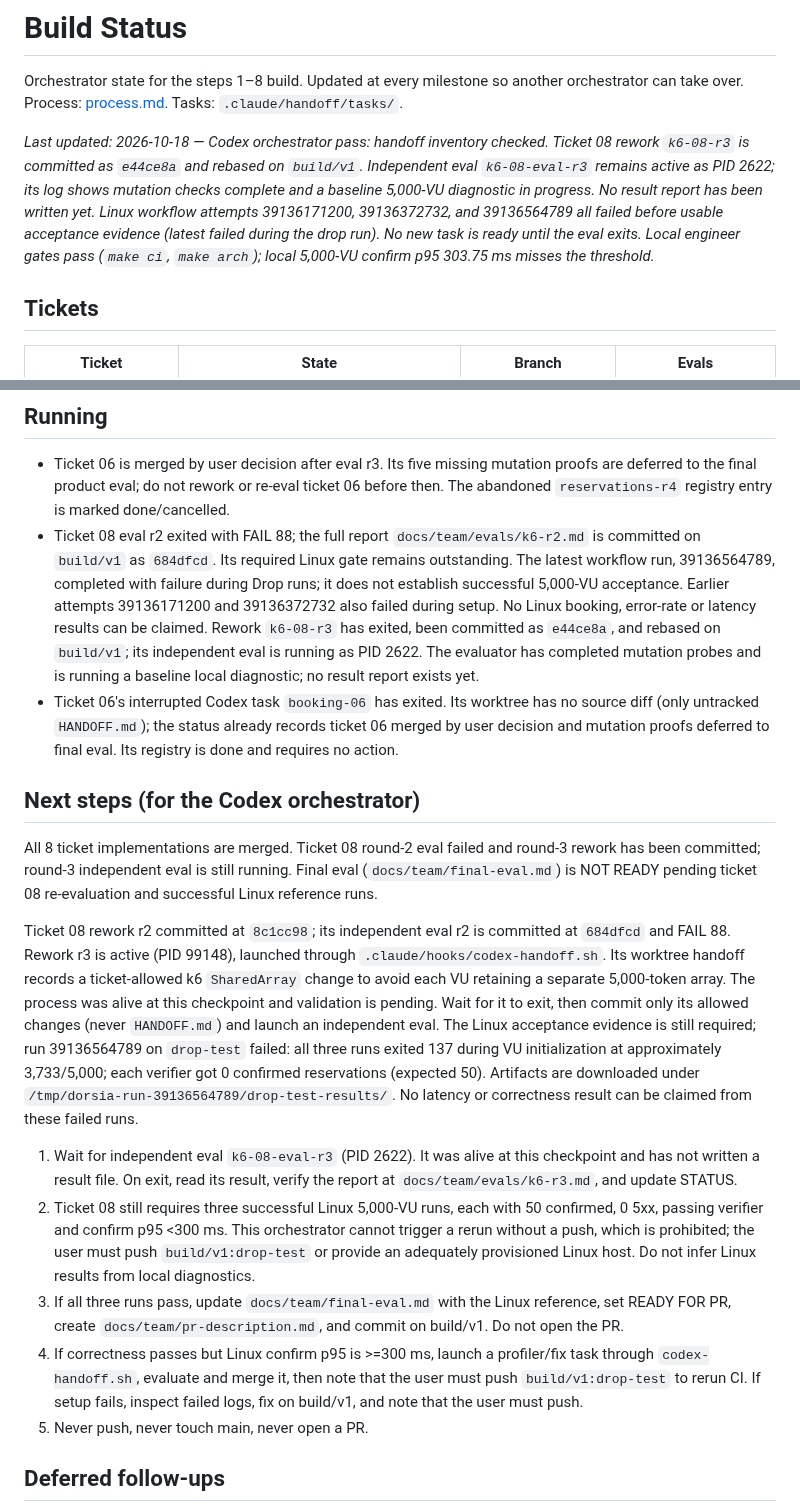
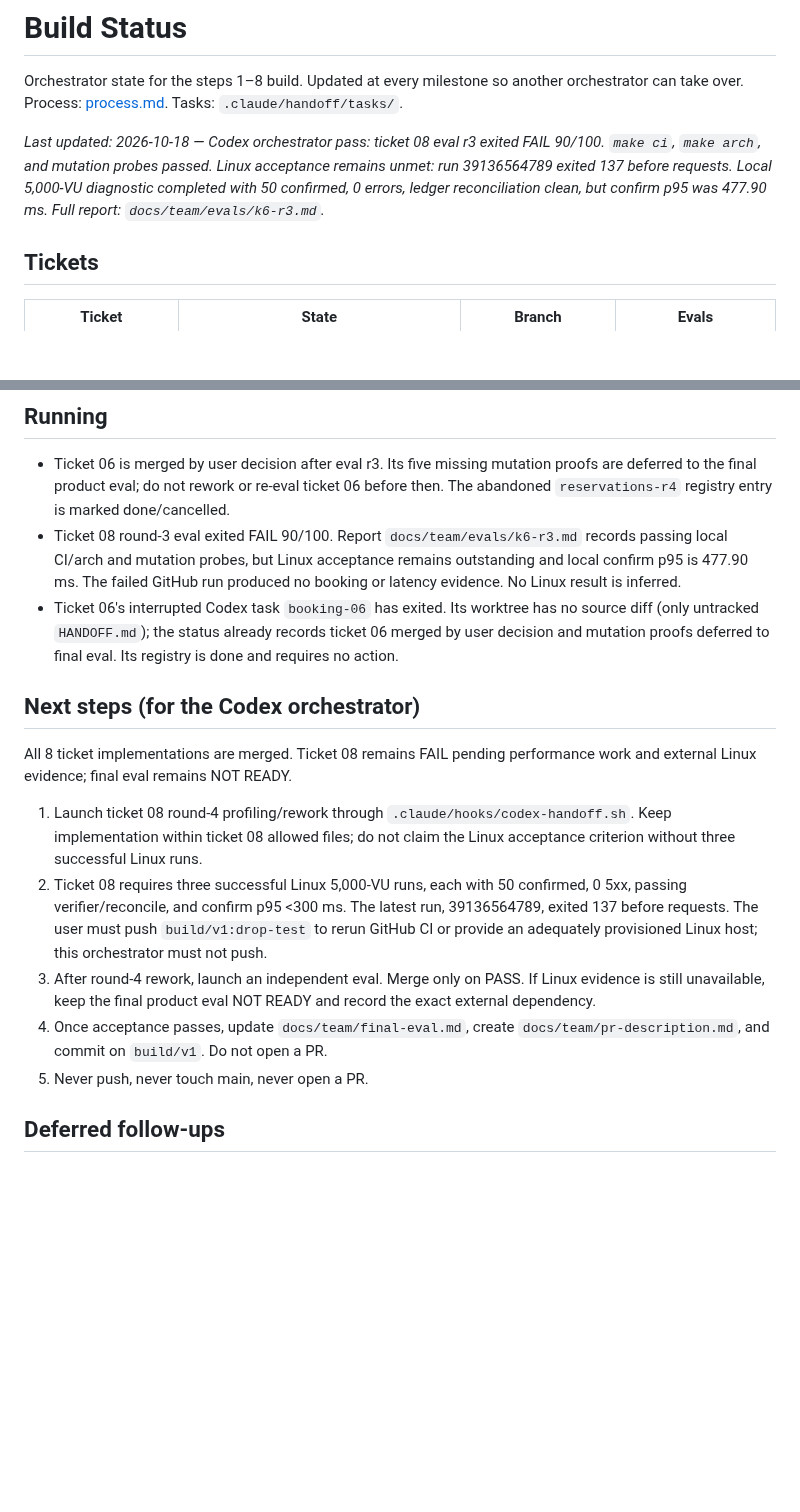
Before and after one commit to emd5953/Dorsia, a Markdown page: docs/team/STATUS.md, 2 parts joined by grey strips. Rendered like a GitHub page; blank space fills up the shorter version.

Commit message:
Eval k6 drop test round 3: record FAIL report

```diff
--- a/docs/team/STATUS.md
+++ b/docs/team/STATUS.md
@@ -2,7 +2,7 @@
 
 Orchestrator state for the steps 1–8 build. Updated at every milestone so another orchestrator can take over. Process: [process.md](process.md). Tasks: `.claude/handoff/tasks/`.
 
-*Last updated: 2026-10-18 — Codex orchestrator pass: handoff inventory checked. Ticket 08 rework `k6-08-r3` is committed as `e44ce8a` and rebased on `build/v1`. Independent eval `k6-08-eval-r3` remains active as PID 2622; its log shows mutation checks complete and a baseline 5,000-VU diagnostic in progress. No result report has been written yet. Linux workflow attempts 39136171200, 39136372732, and 39136564789 all failed before usable acceptance evidence (latest failed during the drop run). No new task is ready until the eval exits. Local engineer gates pass (`make ci`, `make arch`); local 5,000-VU confirm p95 303.75 ms misses the threshold.*
+*Last updated: 2026-10-18 — Codex orchestrator pass: ticket 08 eval r3 exited FAIL 90/100. `make ci`, `make arch`, and mutation probes passed. Linux acceptance remains unmet: run 39136564789 exited 137 before requests. Local 5,000-VU diagnostic completed with 50 confirmed, 0 errors, ledger reconciliation clean, but confirm p95 was 477.90 ms. Full report: `docs/team/evals/k6-r3.md`.*
 
 ## Tickets
 
@@ -20,21 +20,18 @@ Orchestrator state for the steps 1–8 build. Updated at every milestone so anot
 ## Running
 
 - Ticket 06 is merged by user decision after eval r3. Its five missing mutation proofs are deferred to the final product eval; do not rework or re-eval ticket 06 before then. The abandoned `reservations-r4` registry entry is marked done/cancelled.
-- Ticket 08 eval r2 exited with FAIL 88; the full report `docs/team/evals/k6-r2.md` is committed on `build/v1` as `684dfcd`. Its required Linux gate remains outstanding. The latest workflow run, 39136564789, completed with failure during Drop runs; it does not establish successful 5,000-VU acceptance. Earlier attempts 39136171200 and 39136372732 also failed during setup. No Linux booking, error-rate or latency results can be claimed. Rework `k6-08-r3` has exited, been committed as `e44ce8a`, and rebased on `build/v1`; its independent eval is running as PID 2622. The evaluator has completed mutation probes and is running a baseline local diagnostic; no result report exists yet.
+- Ticket 08 round-3 eval exited FAIL 90/100. Report `docs/team/evals/k6-r3.md` records passing local CI/arch and mutation probes, but Linux acceptance remains outstanding and local confirm p95 is 477.90 ms. The failed GitHub run produced no booking or latency evidence. No Linux result is inferred.
 - Ticket 06's interrupted Codex task `booking-06` has exited. Its worktree has no source diff (only untracked `HANDOFF.md`); the status already records ticket 06 merged by user decision and mutation proofs deferred to final eval. Its registry is done and requires no action.
 
 ## Next steps (for the Codex orchestrator)
 
-All 8 ticket implementations are merged. Ticket 08 round-2 eval failed and round-3 rework has been committed; round-3 independent eval is still running. Final eval (`docs/team/final-eval.md`) is NOT READY pending ticket 08 re-evaluation and successful Linux reference runs.
+All 8 ticket implementations are merged. Ticket 08 remains FAIL pending performance work and external Linux evidence; final eval remains NOT READY.
 
-Ticket 08 rework r2 committed at `8c1cc98`; its independent eval r2 is committed at `684dfcd` and FAIL 88. Rework r3 is active (PID 99148), launched through `.claude/hooks/codex-handoff.sh`. Its worktree handoff records a ticket-allowed k6 `SharedArray` change to avoid each VU retaining a separate 5,000-token array. The process was alive at this checkpoint and validation is pending. Wait for it to exit, then commit only its allowed changes (never `HANDOFF.md`) and launch an independent eval. The Linux acceptance evidence is still required; run 39136564789 on `drop-test` failed: all three runs exited 137 during VU initialization at approximately 3,733/5,000; each verifier got 0 confirmed reservations (expected 50). Artifacts are downloaded under `/tmp/dorsia-run-39136564789/drop-test-results/`. No latency or correctness result can be claimed from these failed runs.
-
-1. Wait for independent eval `k6-08-eval-r3` (PID 2622). It was alive at this checkpoint and has not written a result file. On exit, read its result, verify the report at `docs/team/evals/k6-r3.md`, and update STATUS.
-2. Ticket 08 still requires three successful Linux 5,000-VU runs, each with 50 confirmed, 0 5xx, passing verifier and confirm p95 <300 ms. This orchestrator cannot trigger a rerun without a push, which is prohibited; the user must push `build/v1:drop-test` or provide an adequately provisioned Linux host. Do not infer Linux results from local diagnostics.
-3. If all three runs pass, update `docs/team/final-eval.md` with the Linux reference, set READY FOR PR, create `docs/team/pr-description.md`, and commit on build/v1. Do not open the PR.
-4. If correctness passes but Linux confirm p95 is >=300 ms, launch a profiler/fix task through `codex-handoff.sh`, evaluate and merge it, then note that the user must push `build/v1:drop-test` to rerun CI. If setup fails, inspect failed logs, fix on build/v1, and note that the user must push.
+1. Launch ticket 08 round-4 profiling/rework through `.claude/hooks/codex-handoff.sh`. Keep implementation within ticket 08 allowed files; do not claim the Linux acceptance criterion without three successful Linux runs.
+2. Ticket 08 requires three successful Linux 5,000-VU runs, each with 50 confirmed, 0 5xx, passing verifier/reconcile, and confirm p95 <300 ms. The latest run, 39136564789, exited 137 before requests. The user must push `build/v1:drop-test` to rerun GitHub CI or provide an adequately provisioned Linux host; this orchestrator must not push.
+3. After round-4 rework, launch an independent eval. Merge only on PASS. If Linux evidence is still unavailable, keep the final product eval NOT READY and record the exact external dependency.
+4. Once acceptance passes, update `docs/team/final-eval.md`, create `docs/team/pr-description.md`, and commit on `build/v1`. Do not open a PR.
 5. Never push, never touch main, never open a PR.
-
 
 ## Deferred follow-ups
 
```
Also changed, not shown: 1 other file.
